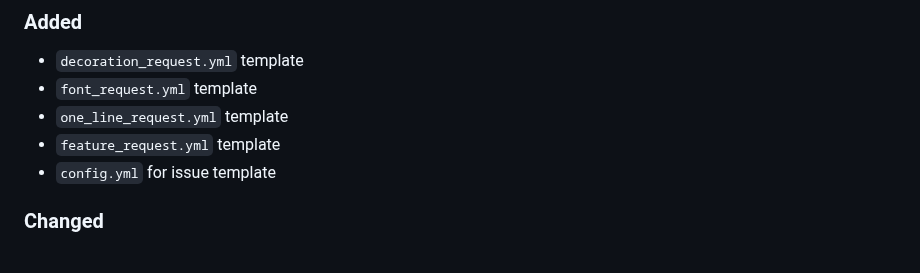
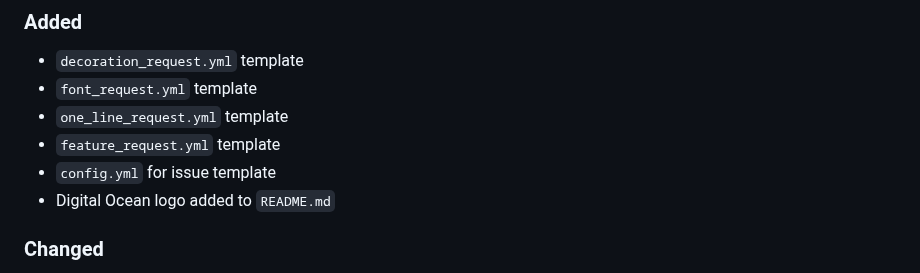
Before and after one commit to sepandhaghighi/art, a Markdown page: CHANGELOG.md, the part around the change. Rendered like a GitHub page.

Commit message:
log : changes logged.

```diff
--- a/CHANGELOG.md
+++ b/CHANGELOG.md
@@ -11,6 +11,7 @@ and this project adheres to [Semantic Versioning](http://semver.org/spec/v2.0.0.
 - `one_line_request.yml` template
 - `feature_request.yml` template
 - `config.yml` for issue template
+- Digital Ocean logo added to `README.md`
 ### Changed
 - Bug report template modified
 - Test system modified
```
